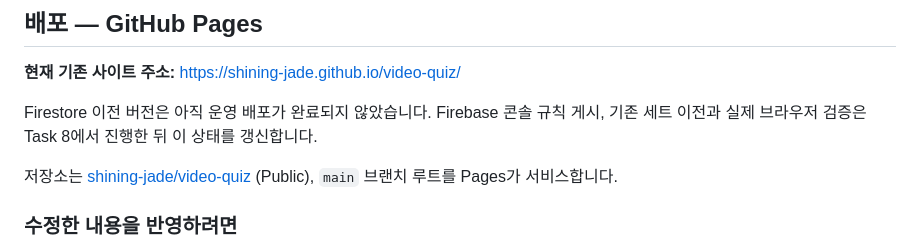
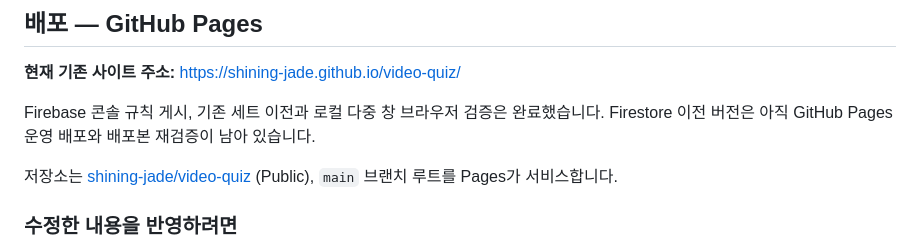
Before and after one commit to shining-jade/video-quiz, a Markdown page: README.md, the part around the change. GitHub-like rendering.

Commit message:
Firestore 이전 배포 상태를 갱신

```diff
--- a/README.md
+++ b/README.md
@@ -52,7 +52,7 @@
 
 **현재 기존 사이트 주소:** https://shining-jade.github.io/video-quiz/
 
-Firestore 이전 버전은 아직 운영 배포가 완료되지 않았습니다. Firebase 콘솔 규칙 게시, 기존 세트 이전과 실제 브라우저 검증은 Task 8에서 진행한 뒤 이 상태를 갱신합니다.
+Firebase 콘솔 규칙 게시, 기존 세트 이전과 로컬 다중 창 브라우저 검증은 완료했습니다. Firestore 이전 버전은 아직 GitHub Pages 운영 배포와 배포본 재검증이 남아 있습니다.
 
 저장소는 [shining-jade/video-quiz](https://github.com/shining-jade/video-quiz) (Public), `main` 브랜치 루트를 Pages가 서비스합니다.
 
```
